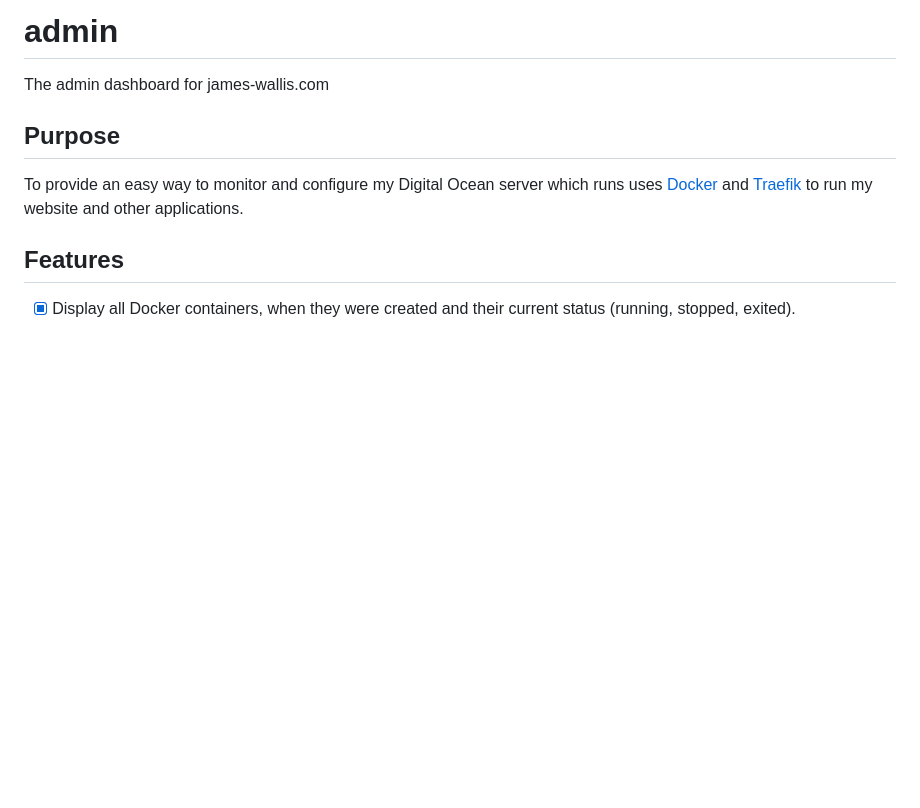
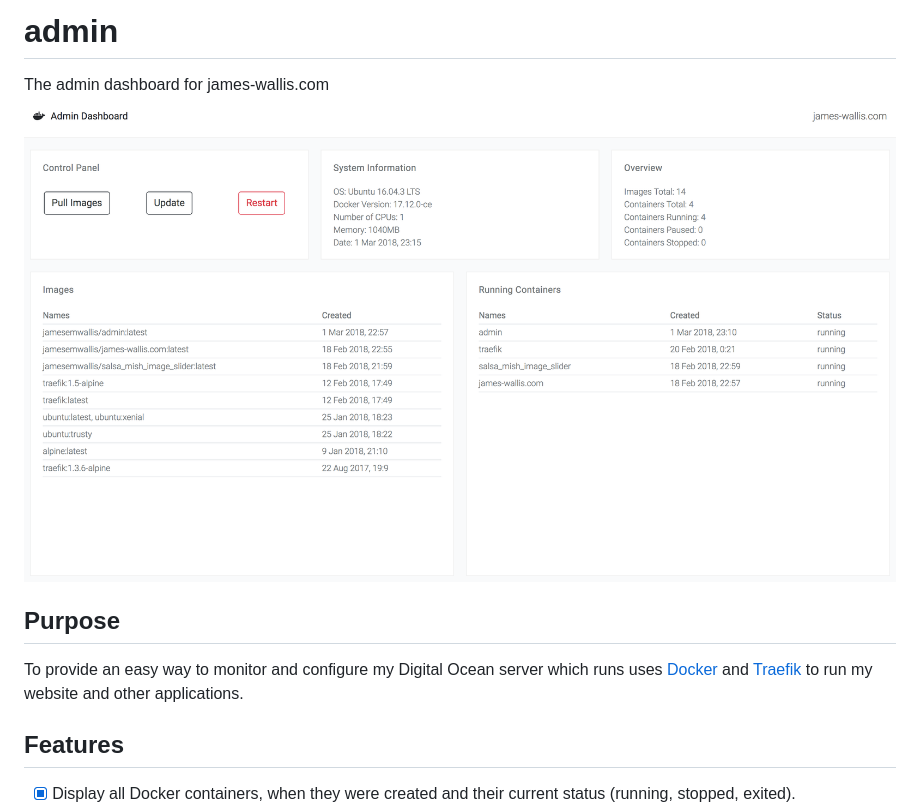
Before and after one commit to james-wallis/admin, a Markdown page: README.md, the part around the change. GitHub-like rendering; pictures changed too: docs/dashboard-screenshot.png (added); blank space fills up the shorter version.

Commit message:
Added screenshot of dashboard to readme

```diff
--- a/README.md
+++ b/README.md
@@ -1,5 +1,6 @@
 # admin
 The admin dashboard for james-wallis.com
+![Screenshot of the admin dashboard](docs/dashboard-screenshot.png "Screenshot of the admin dashboard")
 
 ## Purpose
 To provide an easy way to monitor and configure my Digital Ocean server which runs uses [Docker](https://www.docker.com/) and [Traefik](https://traefik.io/) to run my website and other applications.
```
